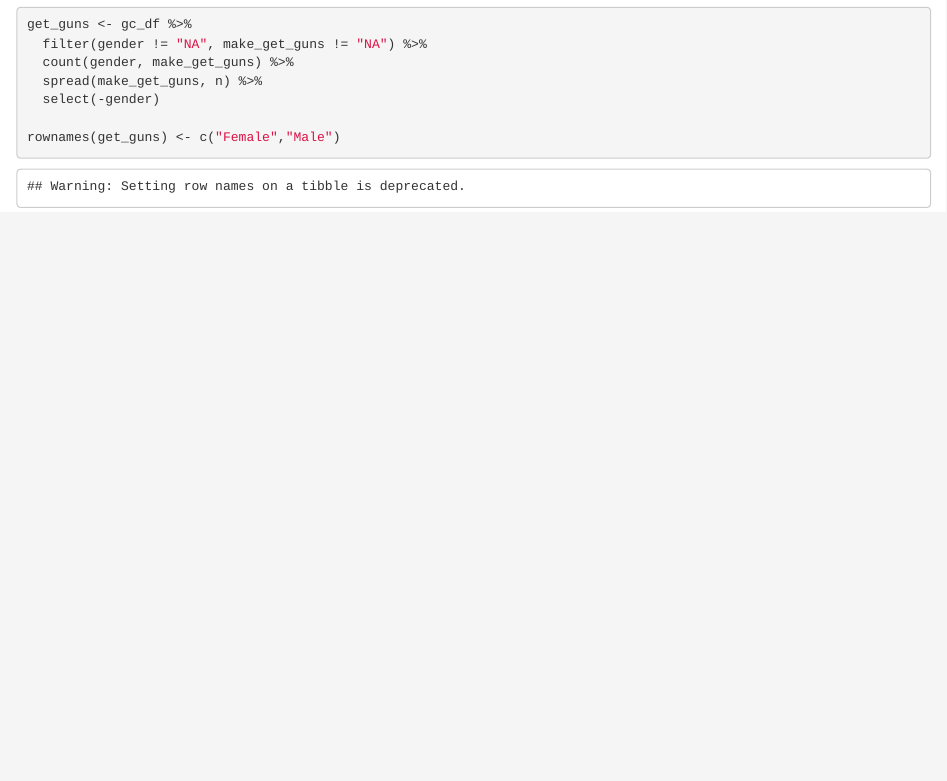
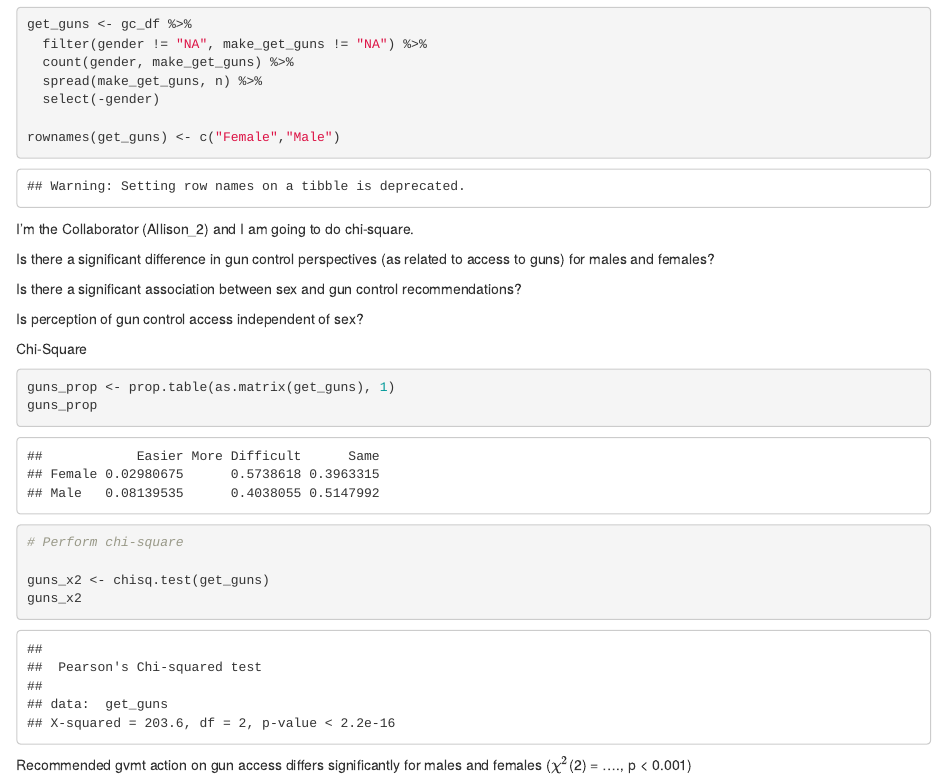
Before and after one commit to allisonhorst/lab-7-chi-allison2, an R Markdown document (lab7_allison.Rmd): the page in a window 1100 px wide, from 770 px down. Rendered offline with R 4.5, knitr and Pandoc, with nearby package versions.

Commit message:
Collaborator update to include chi-square and results

````diff
--- a/lab7_allison.Rmd
+++ b/lab7_allison.Rmd
@@ -34,3 +34,26 @@ get_guns <- gc_df %>%
 rownames(get_guns) <- c("Female","Male")
 
 ```
+
+I'm the Collaborator (Allison_2) and I am going to do chi-square.
+
+Is there a significant difference in gun control perspectives (as related to access to guns) for males and females?
+
+Is there a significant association between sex and gun control recommendations?
+
+Is perception of gun control access independent of sex?
+
+Chi-Square
+```{r}
+
+guns_prop <- prop.table(as.matrix(get_guns), 1)
+guns_prop
+
+# Perform chi-square
+
+guns_x2 <- chisq.test(get_guns)
+guns_x2
+
+```
+
+Recommended gvmt action on gun access differs significantly for males and females ($\chi^2$(`r guns_x2$parameter`) = ...., p < 0.001)
````
